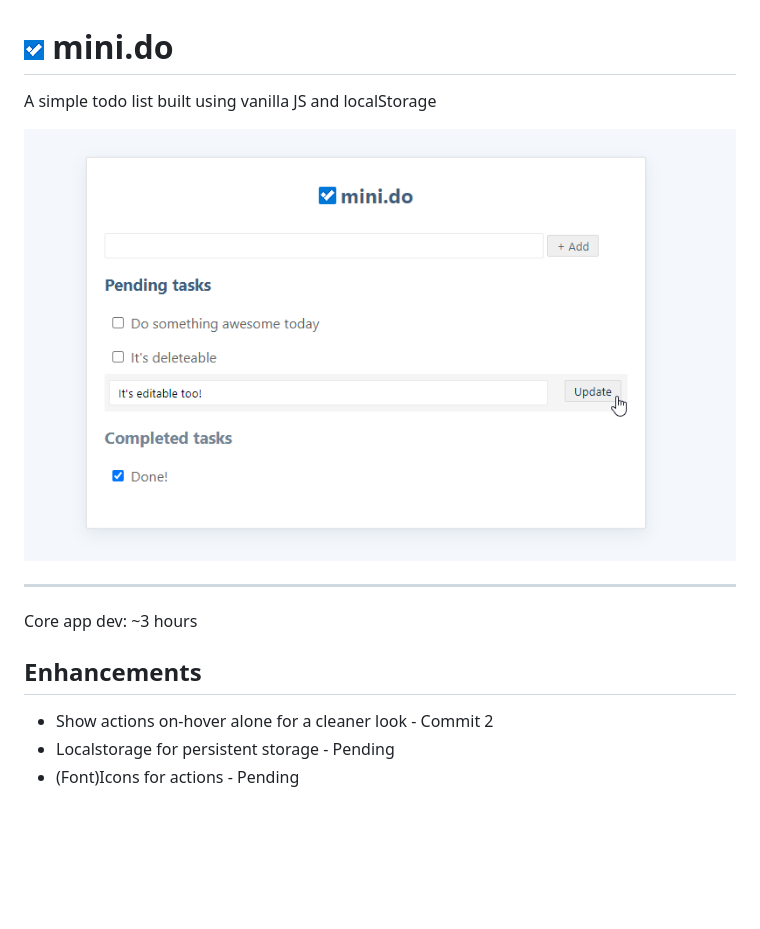
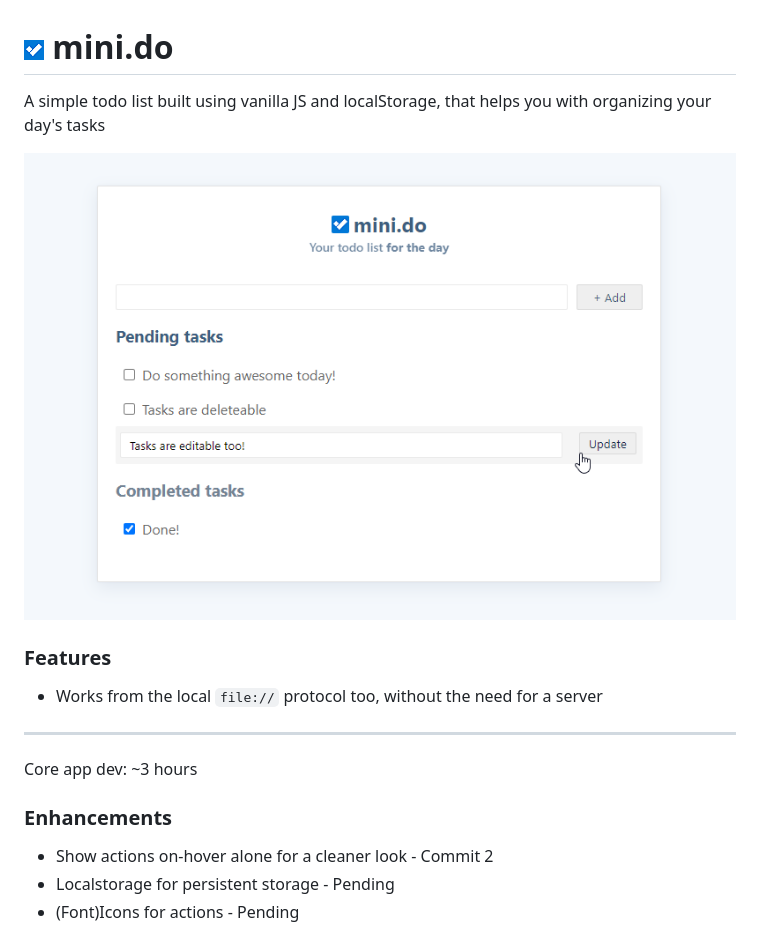
Before and after one commit to thinkdj/minido, a Markdown page: README.md, the part around the change. Rendered like a GitHub page; pictures changed too: assets/images/sample.png; blank space fills up the shorter version.

Commit message:
Enhancement 2: localStorage (incomplete), design updates

```diff
--- a/README.md
+++ b/README.md
@@ -1,14 +1,16 @@
 
 # ![logo](assets/images/todo-ico-20.png) mini.do
-A simple todo list built using vanilla JS and localStorage
+A simple todo list built using vanilla JS and localStorage, that helps you with organizing your day's tasks
 
-![logo](assets/images/sample.png?v=2)
+![logo](assets/images/sample.png?v=3)
 
+### Features
+* Works from the local `file://` protocol too, without the need for a server
 -----------
 
 Core app dev: ~3 hours
 
-## Enhancements
+### Enhancements
 * Show actions on-hover alone for a cleaner look - Commit 2
 * Localstorage for persistent storage - Pending
 * (Font)Icons for actions - Pending
```
Also changed, not shown: 3 other files.
